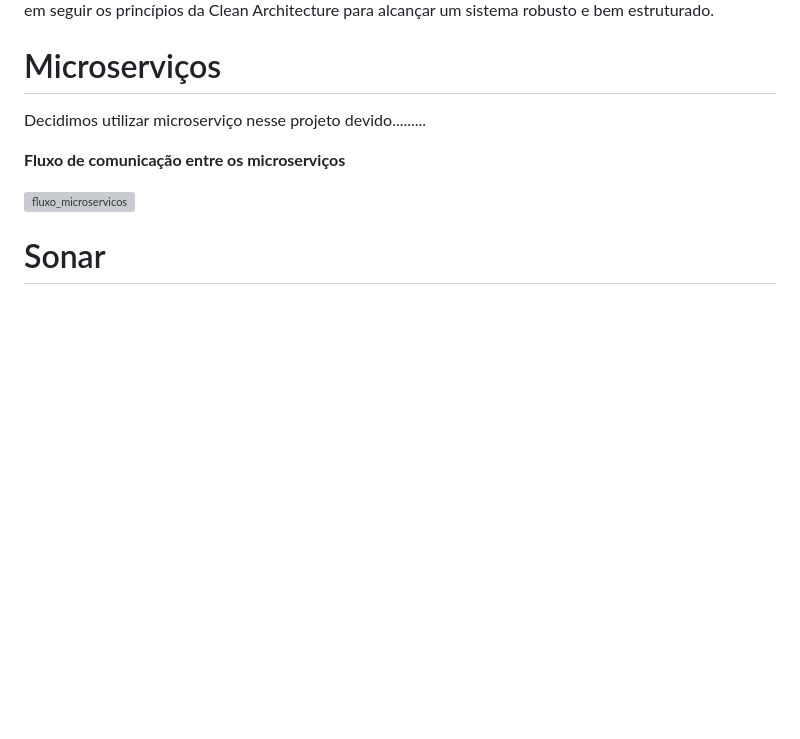
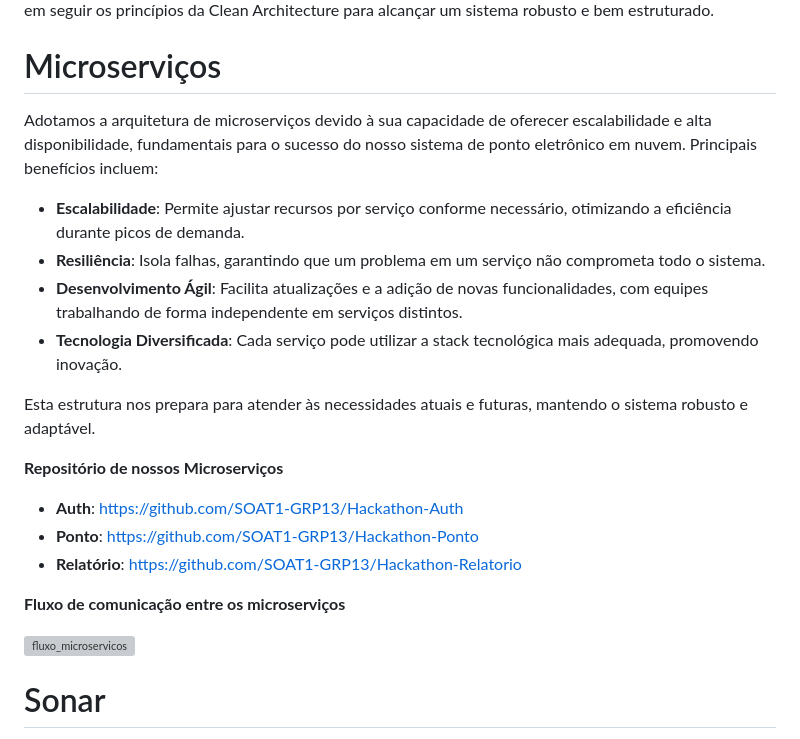
Before and after one commit to SOAT1-GRP13/Hackathon, a Markdown page: README.md, the part around the change. Drawn GitHub-style; blank space fills up the shorter version; grey boxes are pictures that could not be loaded.

Commit message:
Update README.md - Microservicos

```diff
--- a/README.md
+++ b/README.md
@@ -109,7 +109,20 @@ Esta arquitetura foi adotada para promover a manutenibilidade, escalabilidade e
 
 # Microserviços
 
-Decidimos utilizar microserviço nesse projeto devido.........
+Adotamos a arquitetura de microserviços devido à sua capacidade de oferecer escalabilidade e alta disponibilidade, fundamentais para o sucesso do nosso sistema de ponto eletrônico em nuvem. Principais benefícios incluem:
+
+- **Escalabilidade**: Permite ajustar recursos por serviço conforme necessário, otimizando a eficiência durante picos de demanda.
+- **Resiliência**: Isola falhas, garantindo que um problema em um serviço não comprometa todo o sistema.
+- **Desenvolvimento Ágil**: Facilita atualizações e a adição de novas funcionalidades, com equipes trabalhando de forma independente em serviços distintos.
+- **Tecnologia Diversificada**: Cada serviço pode utilizar a stack tecnológica mais adequada, promovendo inovação.
+
+Esta estrutura nos prepara para atender às necessidades atuais e futuras, mantendo o sistema robusto e adaptável.
+
+**Repositório de nossos Microserviços**
+
+- **Auth**: https://github.com/SOAT1-GRP13/Hackathon-Auth
+- **Ponto**: https://github.com/SOAT1-GRP13/Hackathon-Ponto
+- **Relatório**: https://github.com/SOAT1-GRP13/Hackathon-Relatorio
 
 **Fluxo de comunicação entre os microserviços**
 
```
